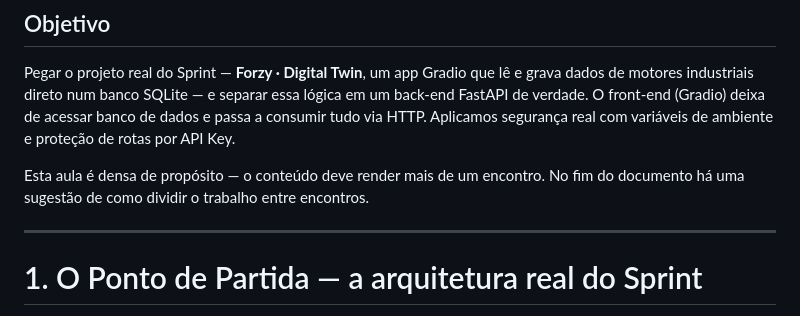
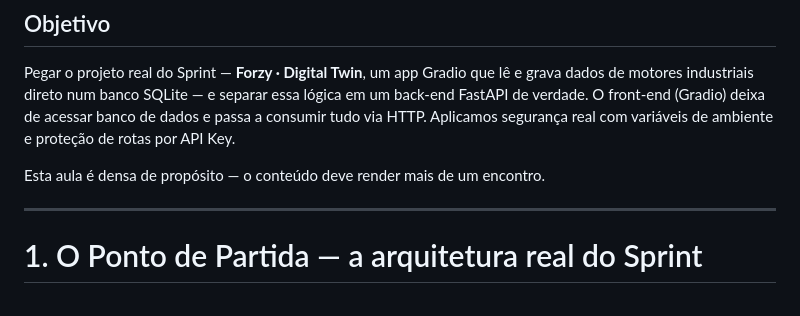
Before and after one commit to LucasRios/FIAP, a Markdown page: Aula15/Workshop - Refatorando o Sprint com FastAPI.md, the part around the change. GitHub-like rendering.

Commit message:
Atualizar o Workshop - Refatorando o Sprint com FastAPI.md

```diff
--- a/Aula15/Workshop - Refatorando o Sprint com FastAPI.md
+++ b/Aula15/Workshop - Refatorando o Sprint com FastAPI.md
@@ -2,7 +2,7 @@
 
 Pegar o projeto real do Sprint — **Forzy · Digital Twin**, um app Gradio que lê e grava dados de motores industriais direto num banco SQLite — e separar essa lógica em um back-end FastAPI de verdade. O front-end (Gradio) deixa de acessar banco de dados e passa a consumir tudo via HTTP. Aplicamos segurança real com variáveis de ambiente e proteção de rotas por API Key.
 
-Esta aula é densa de propósito — o conteúdo deve render mais de um encontro. No fim do documento há uma sugestão de como dividir o trabalho entre encontros.
+Esta aula é densa de propósito — o conteúdo deve render mais de um encontro.
 
 ---
 
```
